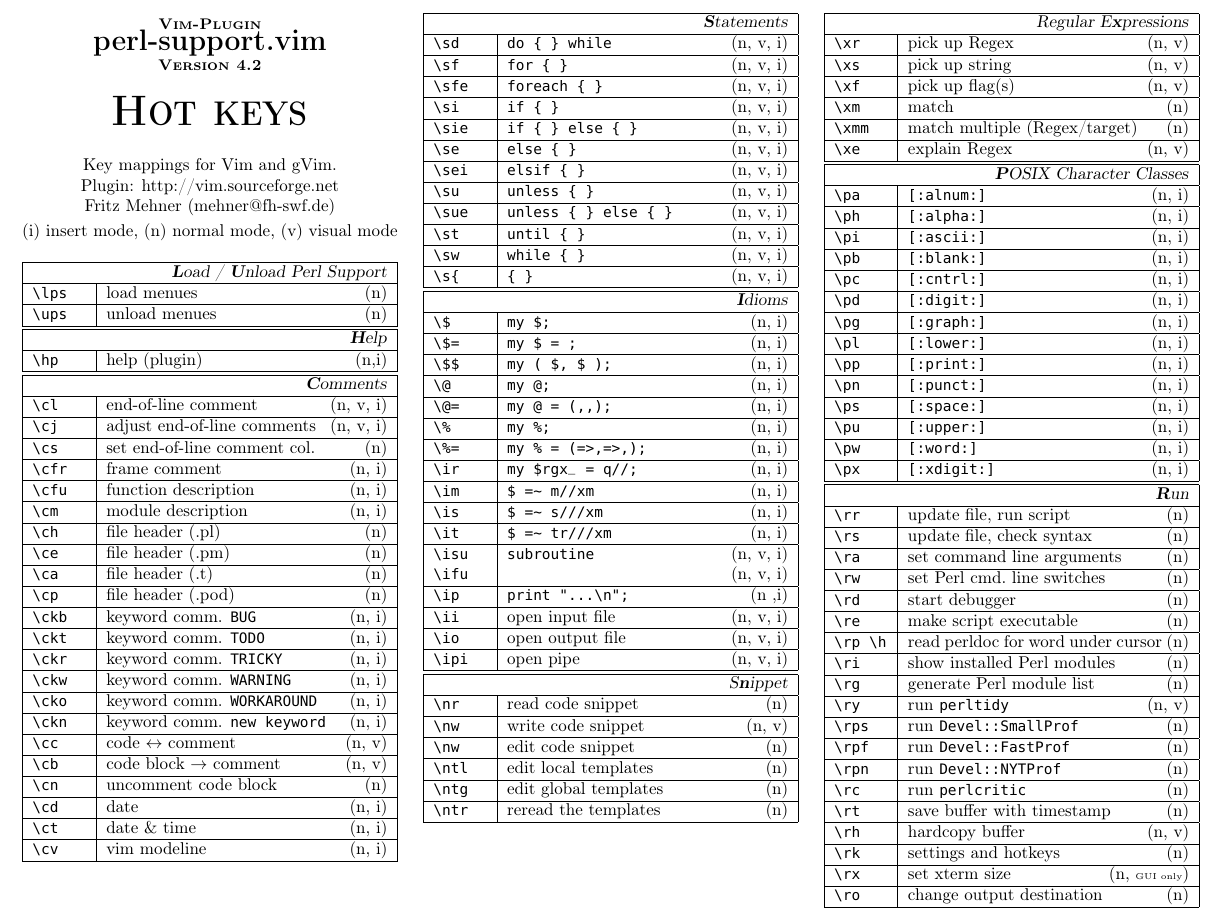
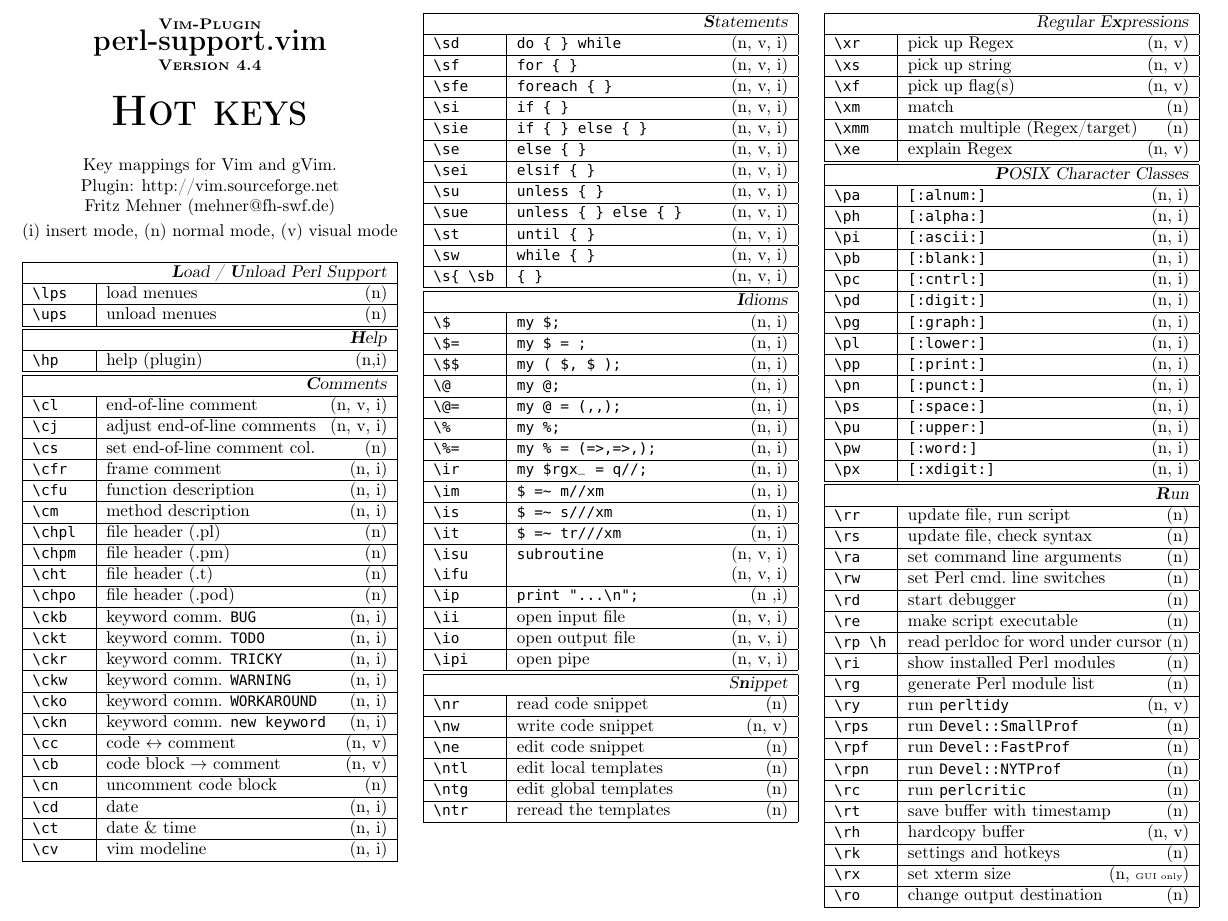
Before and after one commit to MBO/dot-files, a LaTeX document (.vim/perl-support/doc/perl-hot-keys.tex): part of page 1 of 2, cut so that both start at the same text. Compiled offline with pdfLaTeX; a missing font is replaced by an installed copy or a similar font.

Commit message:
updated perl-support plugin

```diff
--- a/.vim/perl-support/doc/perl-hot-keys.tex
+++ b/.vim/perl-support/doc/perl-hot-keys.tex
@@ -25,8 +25,8 @@
 
 \setlength\parindent{0pt}
 
-\newcommand{\Pluginversion}{4.2}
-\newcommand{\ReleaseDate}{ April 2009}
+\newcommand{\Pluginversion}{4.4}
+\newcommand{\ReleaseDate}{ July 2009}
 
 %%----------------------------------------------------------------------
 %%  fancyhdr
@@ -104,28 +104,28 @@
 %%----------------------------------------------------------------------
 \hline
 \multicolumn{2}{|r|}{\textsl{\textbf{C}omments}}                       \\
-\hline \verb'\cl'  & end-of-line comment               \hfill (n, v, i)\\
-\hline \verb'\cj'  & adjust end-of-line comments       \hfill (n, v, i)\\
-\hline \verb'\cs'  & set end-of-line comment col.      \hfill (n)      \\
-\hline \verb'\cfr' & frame comment                     \hfill (n, i)   \\
-\hline \verb'\cfu' & function description              \hfill (n, i)   \\
-\hline \verb'\cm'  & module description                \hfill (n, i)   \\
-\hline \verb'\ch'  & file header (.pl)                 \hfill (n)      \\
-\hline \verb'\ce'  & file header (.pm)                 \hfill (n)      \\
-\hline \verb'\ca'  & file header (.t)                  \hfill (n)      \\
-\hline \verb'\cp'  & file header (.pod)                \hfill (n)      \\
-\hline \verb'\ckb' & keyword comm. \verb'BUG'          \hfill (n, i)   \\
-\hline \verb'\ckt' & keyword comm. \verb'TODO'         \hfill (n, i)   \\
-\hline \verb'\ckr' & keyword comm. \verb'TRICKY'       \hfill (n, i)   \\
-\hline \verb'\ckw' & keyword comm. \verb'WARNING'      \hfill (n, i)   \\
-\hline \verb'\cko' & keyword comm. \verb'WORKAROUND'   \hfill (n, i)   \\
-\hline \verb'\ckn' & keyword comm. \verb'new keyword'  \hfill (n, i)   \\
-\hline \verb'\cc'  & code $\leftrightarrow$ comment    \hfill (n, v)   \\
-\hline \verb'\cb'  & code block $\rightarrow$ comment  \hfill (n, v)   \\
-\hline \verb'\cn'  & uncomment code block              \hfill (n)      \\
-\hline \verb'\cd'  & date                              \hfill (n, i)   \\
-\hline \verb'\ct'  & date \& time                      \hfill (n, i)   \\
-\hline \verb'\cv'  & vim modeline                      \hfill (n, i)   \\
+\hline \verb'\cl'   & end-of-line comment               \hfill (n, v, i)\\
+\hline \verb'\cj'   & adjust end-of-line comments       \hfill (n, v, i)\\
+\hline \verb'\cs'   & set end-of-line comment col.      \hfill (n)      \\
+\hline \verb'\cfr'  & frame comment                     \hfill (n, i)   \\
+\hline \verb'\cfu'  & function description              \hfill (n, i)   \\
+\hline \verb'\cm'   & method description                \hfill (n, i)   \\
+\hline \verb'\chpl' & file header (.pl)                 \hfill (n)      \\
+\hline \verb'\chpm' & file header (.pm)                 \hfill (n)      \\
+\hline \verb'\cht'  & file header (.t)                  \hfill (n)      \\
+\hline \verb'\chpo' & file header (.pod)                \hfill (n)      \\
+\hline \verb'\ckb'  & keyword comm. \verb'BUG'          \hfill (n, i)   \\
+\hline \verb'\ckt'  & keyword comm. \verb'TODO'         \hfill (n, i)   \\
+\hline \verb'\ckr'  & keyword comm. \verb'TRICKY'       \hfill (n, i)   \\
+\hline \verb'\ckw'  & keyword comm. \verb'WARNING'      \hfill (n, i)   \\
+\hline \verb'\cko'  & keyword comm. \verb'WORKAROUND'   \hfill (n, i)   \\
+\hline \verb'\ckn'  & keyword comm. \verb'new keyword'  \hfill (n, i)   \\
+\hline \verb'\cc'   & code $\leftrightarrow$ comment    \hfill (n, v)   \\
+\hline \verb'\cb'   & code block $\rightarrow$ comment  \hfill (n, v)   \\
+\hline \verb'\cn'   & uncomment code block              \hfill (n)      \\
+\hline \verb'\cd'   & date                              \hfill (n, i)   \\
+\hline \verb'\ct'   & date \& time                      \hfill (n, i)   \\
+\hline \verb'\cv'   & vim modeline                      \hfill (n, i)   \\
 \hline
 \end{tabular}\\
 %%~~~~~ TABULAR :  end  ~~~~~~~~~~
@@ -135,7 +135,7 @@
 %%======================================================================
 %
 %%~~~~~ TABULAR : begin ~~~~~~~~~~
-\begin{tabular}[]{|p{11mm}|p{58mm}|}
+\begin{tabular}[]{|p{13mm}|p{56mm}|}
 %%----------------------------------------------------------------------
 %%  menu statements
 %%----------------------------------------------------------------------
@@ -152,7 +152,7 @@
 \hline \verb'\sue' & \verb'unless { } else { }'        \hfill (n, v, i)\\
 \hline \verb'\st'  & \verb'until { }'                  \hfill (n, v, i)\\
 \hline \verb'\sw'  & \verb'while { }'                  \hfill (n, v, i)\\
-\hline \verb'\s{'  & \verb'{ }'                        \hfill (n, v, i)\\
+\hline \verb'\s{ \sb'  & \verb'{ }'                        \hfill (n, v, i)\\
 \hline
 %%----------------------------------------------------------------------
 %%  menu idioms
@@ -184,7 +184,7 @@
 \multicolumn{2}{|r|}{\textsl{S\textbf{n}ippet}}             \\
 \hline \verb'\nr'  & read code snippet         \hfill (n)   \\
 \hline \verb'\nw'  & write code snippet        \hfill (n, v)\\
-\hline \verb'\nw'  & edit code snippet         \hfill (n)   \\
+\hline \verb'\ne'  & edit code snippet         \hfill (n)   \\
 %
 \hline \verb'\ntl' & edit local templates      \hfill (n)   \\
 \hline \verb'\ntg' & edit global templates     \hfill (n)   \\
```
Also changed, not shown: .vim/doc/perlsupport.txt, .vim/perl-support/doc/perl-hot-keys.pdf, .vim/perl-support/doc/perl-hot-keys.tex (2 more changed lines), 7 other files.
